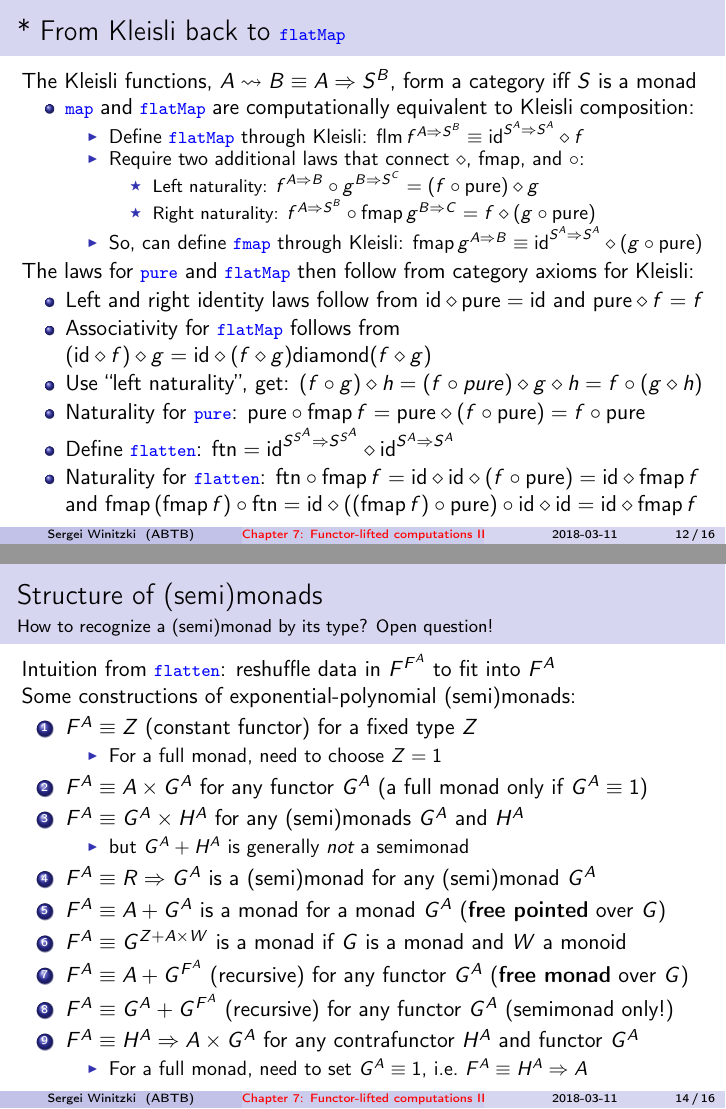
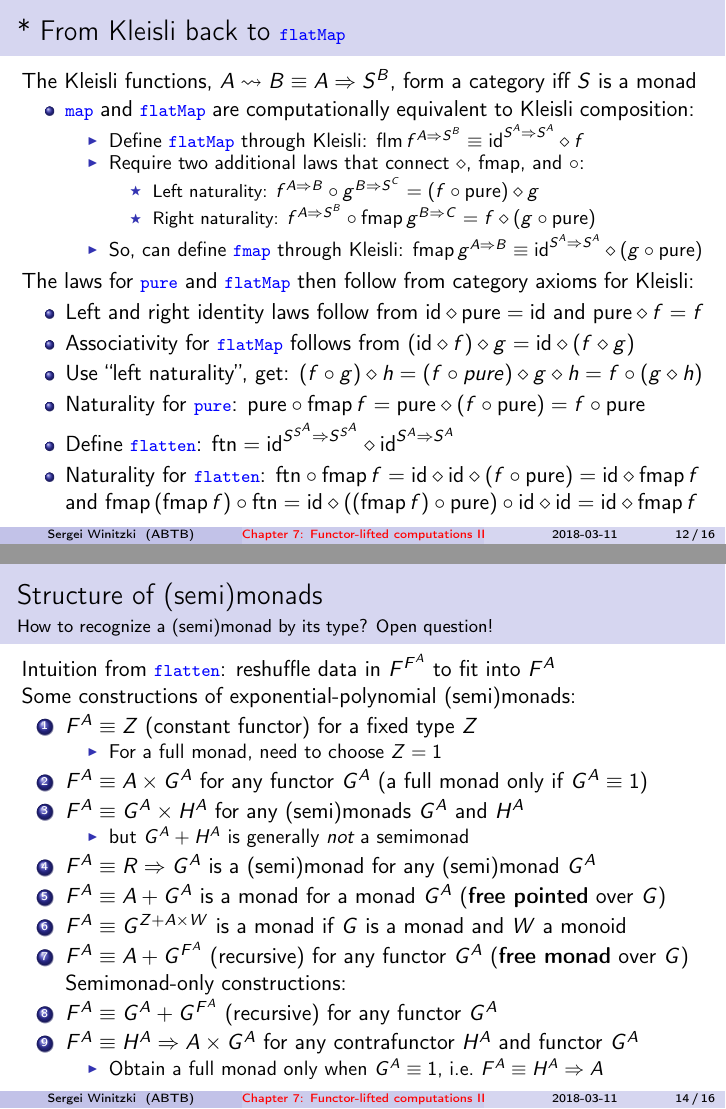
Before and after one commit to winitzki/sofp, LaTeX slides (07-monads-part2.tex): pages 12 and 14 of 16, joined at a grey line. Compiled offline with pdfLaTeX.

Commit message:
better formatting

```diff
--- a/07-monads-part2.tex
+++ b/07-monads-part2.tex
@@ -593,7 +593,7 @@ then follow from category axioms for Kleisli:
 \item Left and right identity laws follow from $\text{id}\diamond\text{pure}=\text{id}$
 and $\text{pure}\diamond f=f$
 \item Associativity for \texttt{\textcolor{blue}{\footnotesize{}flatMap}}
-follows from $\left(\text{id}\diamond f\right)\diamond g=\text{id}\diamond\left(f\diamond g\right)$diamond\left(f\diamond g\right)$
+follows from $\left(\text{id}\diamond f\right)\diamond g=\text{id}\diamond\left(f\diamond g\right)$
 \item Use ``left naturality'', get: $\left(f\circ g\right)\diamond h=\left(f\circ pure\right)\diamond g\diamond h=f\circ\left(g\diamond h\right)$
 \item Naturality for \texttt{\textcolor{blue}{\footnotesize{}pure}}: $\text{pure}\circ\text{fmap}\,f=\text{pure}\diamond\left(f\circ\text{pure}\right)=f\circ\text{pure}$
 \item Define \texttt{\textcolor{blue}{\footnotesize{}flatten}}: $\text{ftn}=\text{id}^{S^{S^{A}}\Rightarrow S^{S^{A}}}\diamond\text{id}^{S^{A}\Rightarrow S^{A}}$
@@ -677,12 +677,13 @@ pointed} over $G$)
 a monoid
 \item $F^{A}\equiv A+G^{F^{A}}$ (recursive) for any functor $G^{A}$ (\textbf{free
 monad} over $G$)
+
+Semimonad-only constructions:
 \item $F^{A}\equiv G^{A}+G^{F^{A}}$ (recursive) for any functor $G^{A}$
-(semimonad only!)
 \item $F^{A}\equiv H^{A}\Rightarrow A\times G^{A}$ for any contrafunctor
 $H^{A}$ and functor $G^{A}$
 \begin{itemize}
-\item For a full monad, need to set $G^{A}\equiv1$, i.e.\ $F^{A}\equiv H^{A}\Rightarrow A$
+\item Obtain a full monad only when $G^{A}\equiv1$, i.e.\ $F^{A}\equiv H^{A}\Rightarrow A$
 \end{itemize}
 \end{enumerate}
 \end{frame}
```
Also changed, not shown: 07-monads-part2.pdf, 07-monads-part2.tex (2 more changed lines), 1 other file.
